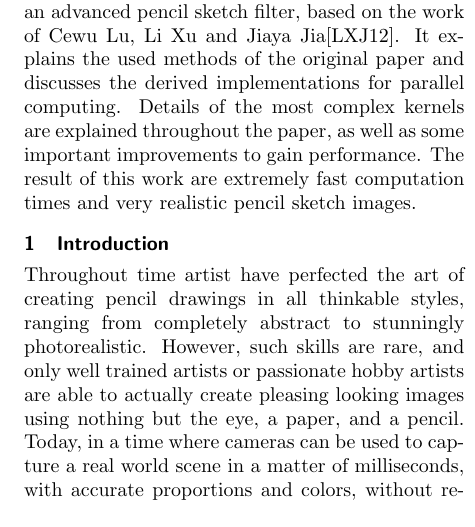
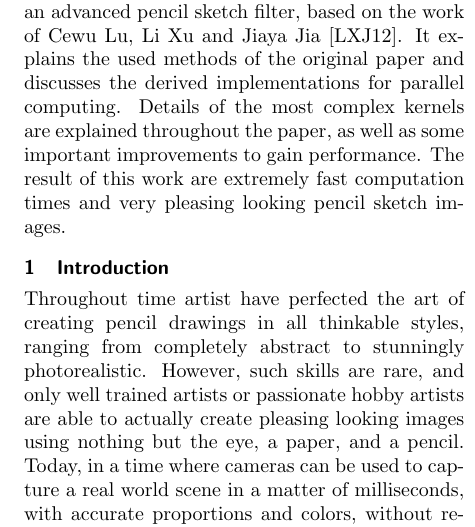
Before and after one commit to sburnicki/image-pencil-filter, a LaTeX document (doc/report/ScetchFilter.tex, which reads doc/report/abstract.tex): part of one column of page 3 of 11, cut so that both start at the same text. Compiled offline with pdfLaTeX.

Commit message:
small change

```diff
--- a/doc/report/abstract.tex
+++ b/doc/report/abstract.tex
@@ -1,8 +1,8 @@
 \section*{Abstract}
 This paper describes the Cuda implementation of an advanced pencil sketch
-filter, based on the work of Cewu Lu, Li Xu and Jiaya Jia\cite{mainPaper}.  It
+filter, based on the work of Cewu Lu, Li Xu and Jiaya Jia \cite{mainPaper}.  It
 explains the used methods of the original paper and discusses the derived
-implementations for parallel computing. Details of the most complex
-kernels are explained throughout the paper, as well as some important
-improvements to gain performance. The result of this work are extremely
-fast computation times and very realistic pencil sketch images.
+implementations for parallel computing. Details of the most complex kernels are
+explained throughout the paper, as well as some important improvements to gain
+performance. The result of this work are extremely fast computation times and
+very pleasing looking pencil sketch images.
```
